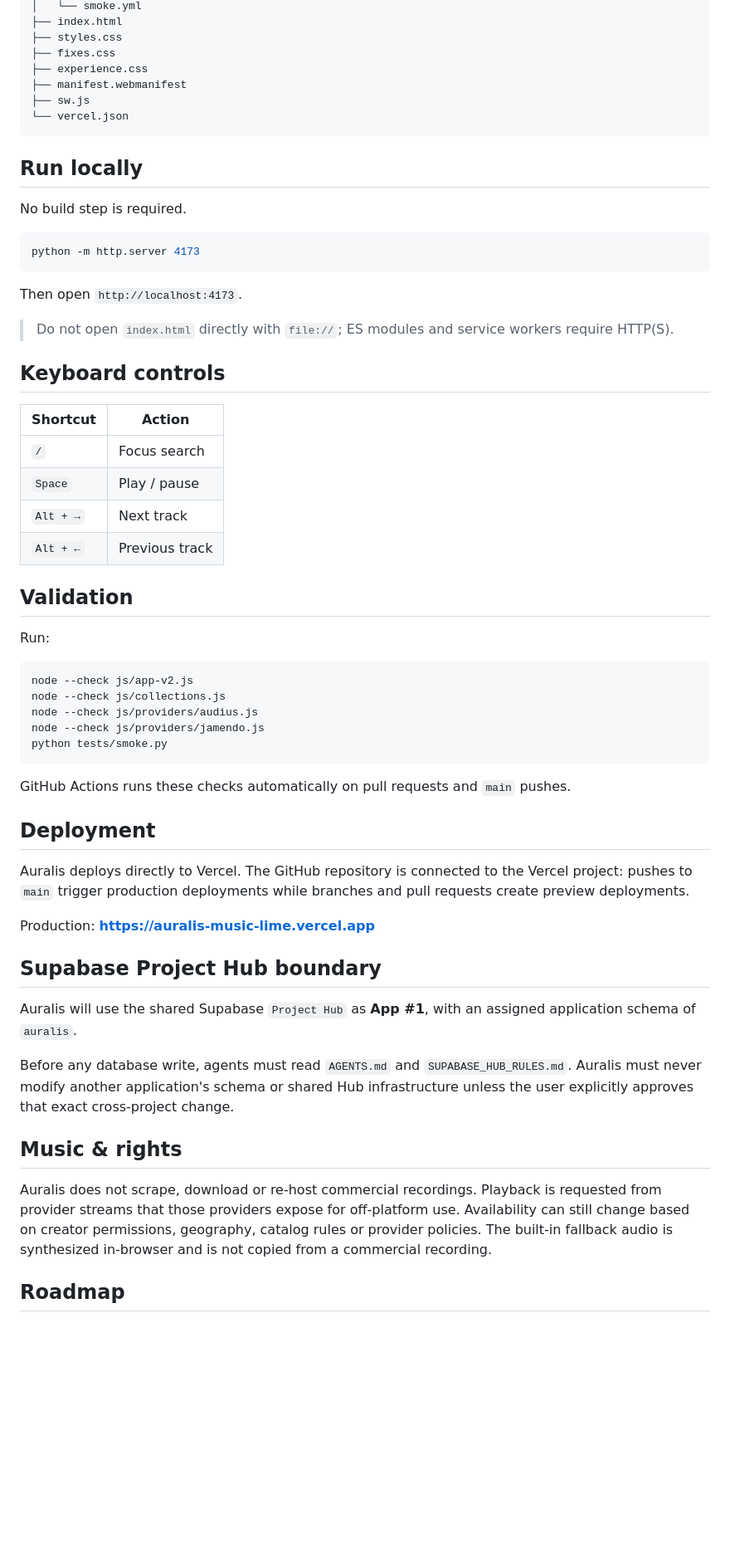
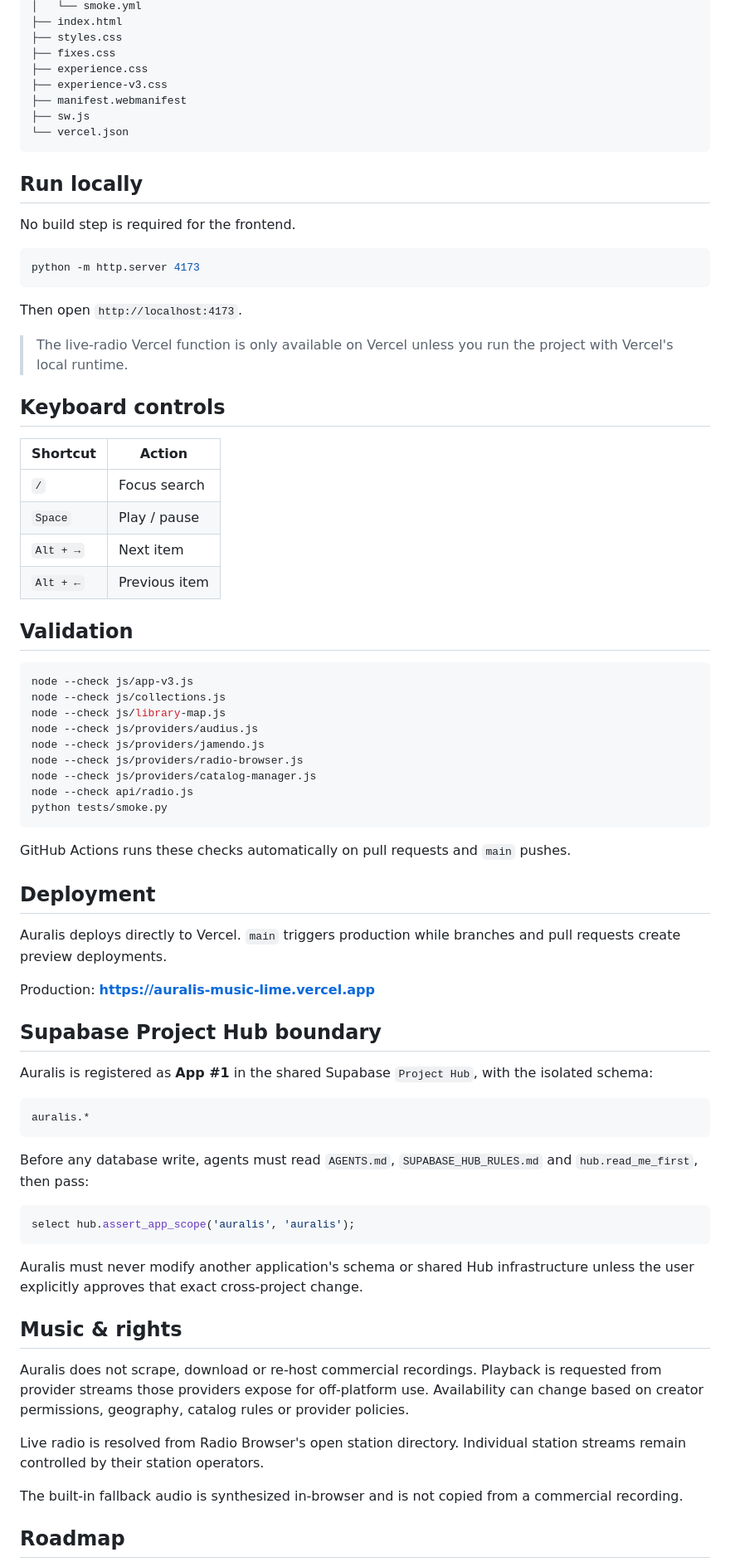
Before and after one commit to Rishikeshsanin/auralis-music, a Markdown page: README.md, the part around one of its changes. Shown at 83% size. Rendered like a GitHub page; blank space fills up the shorter version.

````diff
--- a/README.md
+++ b/README.md
@@ -94,6 +132,7 @@ auralis-music/
 ├── styles.css
 ├── fixes.css
 ├── experience.css
+├── experience-v3.css
 ├── manifest.webmanifest
 ├── sw.js
 └── vercel.json
@@ -101,7 +140,7 @@ auralis-music/
 
 ## Run locally
 
-No build step is required.
+No build step is required for the frontend.
 
 ```bash
 python -m http.server 4173
@@ -109,7 +148,7 @@ python -m http.server 4173
 
 Then open `http://localhost:4173`.
 
-> Do not open `index.html` directly with `file://`; ES modules and service workers require HTTP(S).
+> The live-radio Vercel function is only available on Vercel unless you run the project with Vercel's local runtime.
 
 ## Keyboard controls
 
@@ -117,18 +156,20 @@ Then open `http://localhost:4173`.
 | --- | --- |
 | `/` | Focus search |
 | `Space` | Play / pause |
-| `Alt + →` | Next track |
-| `Alt + ←` | Previous track |
+| `Alt + →` | Next item |
+| `Alt + ←` | Previous item |
 
 ## Validation
 
-Run:
-
 ```bash
-node --check js/app-v2.js
+node --check js/app-v3.js
 node --check js/collections.js
+node --check js/library-map.js
 node --check js/providers/audius.js
 node --check js/providers/jamendo.js
+node --check js/providers/radio-browser.js
+node --check js/providers/catalog-manager.js
+node --check api/radio.js
 python tests/smoke.py
 ```
 
@@ -136,19 +177,33 @@ GitHub Actions runs these checks automatically on pull requests and `main` pushe
 
 ## Deployment
 
-Auralis deploys directly to Vercel. The GitHub repository is connected to the Vercel project: pushes to `main` trigger production deployments while branches and pull requests create preview deployments.
+Auralis deploys directly to Vercel. `main` triggers production while branches and pull requests create preview deployments.
 
 Production: **https://auralis-music-lime.vercel.app**
 
 ## Supabase Project Hub boundary
 
-Auralis will use the shared Supabase `Project Hub` as **App #1**, with an assigned application schema of `auralis`.
+Auralis is registered as **App #1** in the shared Supabase `Project Hub`, with the isolated schema:
 
-Before any database write, agents must read `AGENTS.md` and `SUPABASE_HUB_RULES.md`. Auralis must never modify another application's schema or shared Hub infrastructure unless the user explicitly approves that exact cross-project change.
+```text
+auralis.*
+```
+
+Before any database write, agents must read `AGENTS.md`, `SUPABASE_HUB_RULES.md` and `hub.read_me_first`, then pass:
+
+```sql
+select hub.assert_app_scope('auralis', 'auralis');
+```
+
+Auralis must never modify another application's schema or shared Hub infrastructure unless the user explicitly approves that exact cross-project change.
 
 ## Music & rights
 
-Auralis does not scrape, download or re-host commercial recordings. Playback is requested from provider streams that those providers expose for off-platform use. Availability can still change based on creator permissions, geography, catalog rules or provider policies. The built-in fallback audio is synthesized in-browser and is not copied from a commercial recording.
+Auralis does not scrape, download or re-host commercial recordings. Playback is requested from provider streams those providers expose for off-platform use. Availability can change based on creator permissions, geography, catalog rules or provider policies.
+
+Live radio is resolved from Radio Browser's open station directory. Individual station streams remain controlled by their station operators.
+
+The built-in fallback audio is synthesized in-browser and is not copied from a commercial recording.
 
 ## Roadmap
 
````
Also changed, not shown: other parts of README.md (+97 -59 lines).
